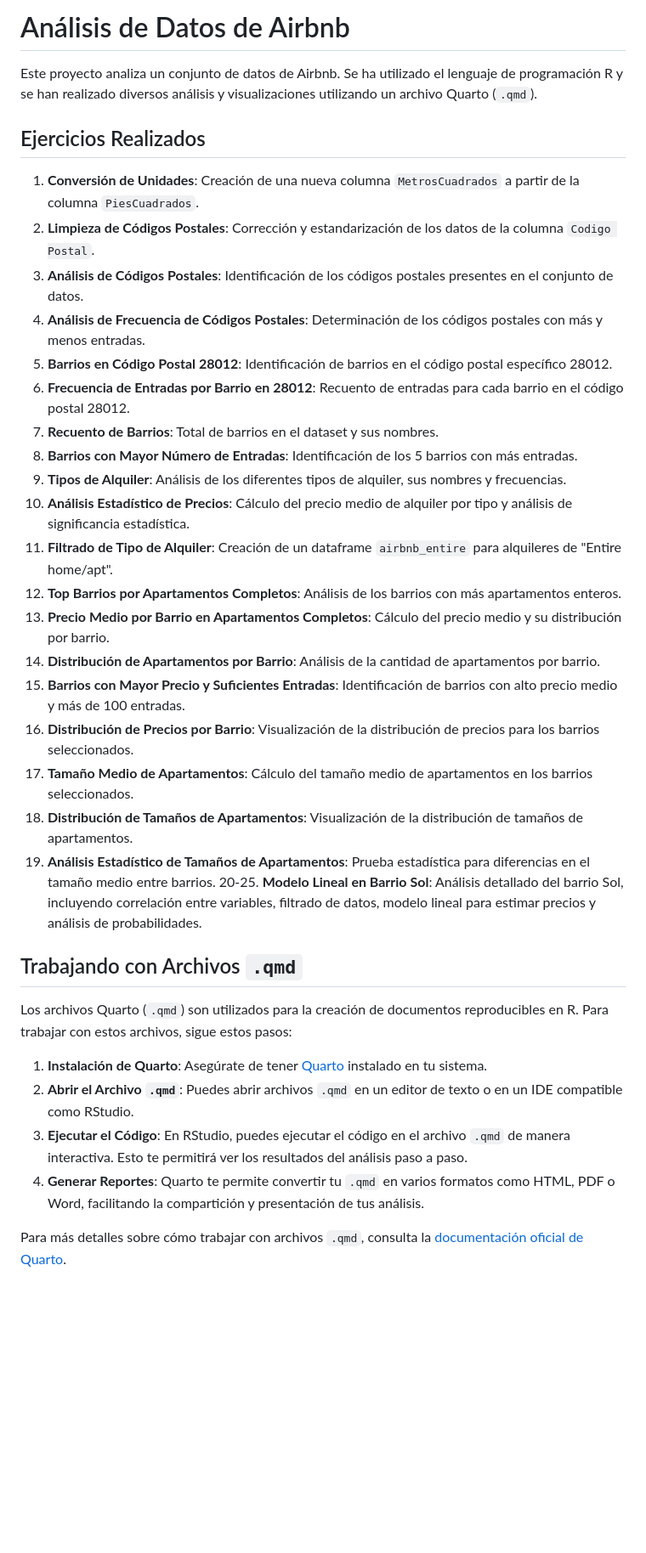
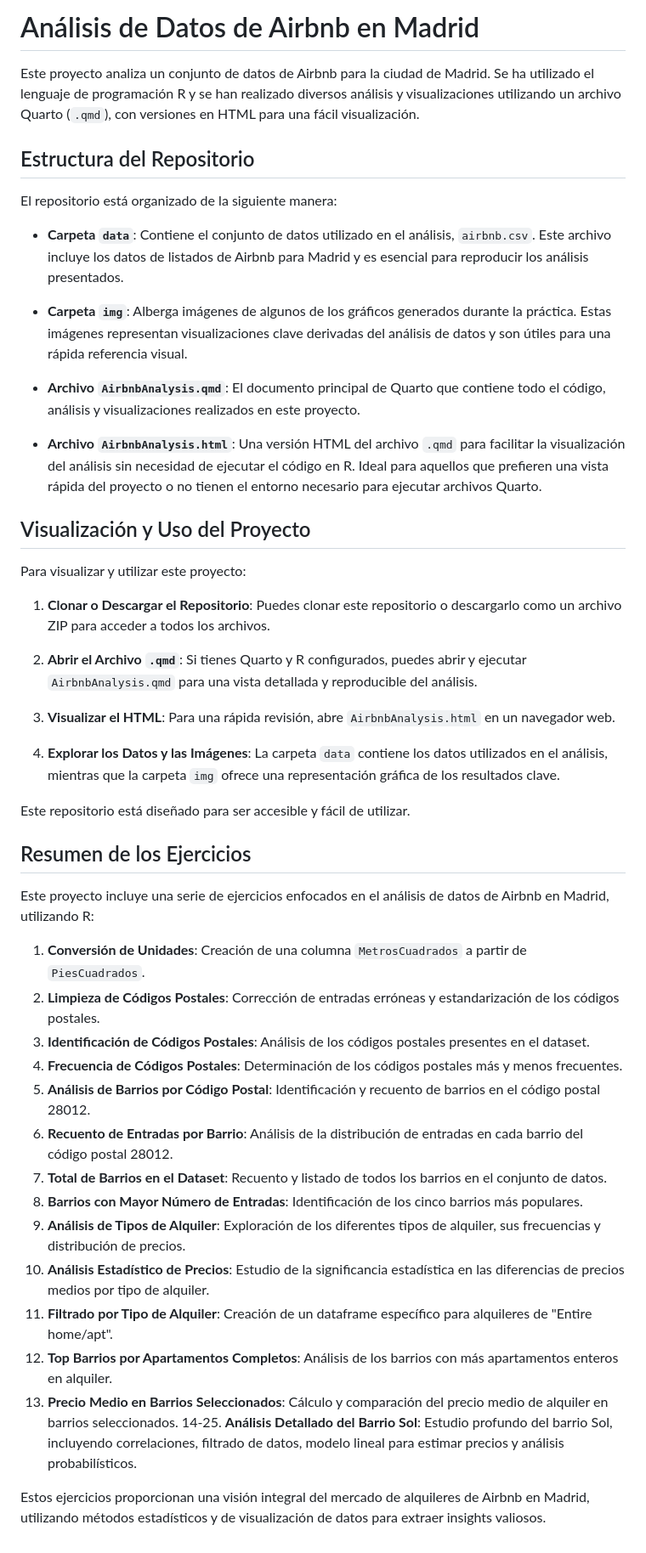
Before and after one commit to rociobenitez/MadridAirbnbAnalysis, a Markdown page: README.md, the part around the change. Shown at 85% size. Drawn GitHub-style; blank space fills up the shorter version.

Commit message:
Actualizar README.md

```diff
--- a/README.md
+++ b/README.md
@@ -1,39 +1,55 @@
-Análisis de Datos de Airbnb
-===========================
+Análisis de Datos de Airbnb en Madrid
+=====================================
 
-Este proyecto analiza un conjunto de datos de Airbnb. Se ha utilizado el lenguaje de programación R y se han realizado diversos análisis y visualizaciones utilizando un archivo Quarto (`.qmd`).
+Este proyecto analiza un conjunto de datos de Airbnb para la ciudad de Madrid. Se ha utilizado el lenguaje de programación R y se han realizado diversos análisis y visualizaciones utilizando un archivo Quarto (`.qmd`), con versiones en HTML para una fácil visualización.
 
-Ejercicios Realizados
----------------------
+Estructura del Repositorio
+--------------------------
 
-1.  **Conversión de Unidades**: Creación de una nueva columna `MetrosCuadrados` a partir de la columna `PiesCuadrados`.
-2.  **Limpieza de Códigos Postales**: Corrección y estandarización de los datos de la columna `Codigo Postal`.
-3.  **Análisis de Códigos Postales**: Identificación de los códigos postales presentes en el conjunto de datos.
-4.  **Análisis de Frecuencia de Códigos Postales**: Determinación de los códigos postales con más y menos entradas.
-5.  **Barrios en Código Postal 28012**: Identificación de barrios en el código postal específico 28012.
-6.  **Frecuencia de Entradas por Barrio en 28012**: Recuento de entradas para cada barrio en el código postal 28012.
-7.  **Recuento de Barrios**: Total de barrios en el dataset y sus nombres.
-8.  **Barrios con Mayor Número de Entradas**: Identificación de los 5 barrios con más entradas.
-9.  **Tipos de Alquiler**: Análisis de los diferentes tipos de alquiler, sus nombres y frecuencias.
-10.  **Análisis Estadístico de Precios**: Cálculo del precio medio de alquiler por tipo y análisis de significancia estadística.
-11.  **Filtrado de Tipo de Alquiler**: Creación de un dataframe `airbnb_entire` para alquileres de "Entire home/apt".
-12.  **Top Barrios por Apartamentos Completos**: Análisis de los barrios con más apartamentos enteros.
-13.  **Precio Medio por Barrio en Apartamentos Completos**: Cálculo del precio medio y su distribución por barrio.
-14.  **Distribución de Apartamentos por Barrio**: Análisis de la cantidad de apartamentos por barrio.
-15.  **Barrios con Mayor Precio y Suficientes Entradas**: Identificación de barrios con alto precio medio y más de 100 entradas.
-16.  **Distribución de Precios por Barrio**: Visualización de la distribución de precios para los barrios seleccionados.
-17.  **Tamaño Medio de Apartamentos**: Cálculo del tamaño medio de apartamentos en los barrios seleccionados.
-18.  **Distribución de Tamaños de Apartamentos**: Visualización de la distribución de tamaños de apartamentos.
-19.  **Análisis Estadístico de Tamaños de Apartamentos**: Prueba estadística para diferencias en el tamaño medio entre barrios. 20-25. **Modelo Lineal en Barrio Sol**: Análisis detallado del barrio Sol, incluyendo correlación entre variables, filtrado de datos, modelo lineal para estimar precios y análisis de probabilidades.
+El repositorio está organizado de la siguiente manera:
 
-Trabajando con Archivos `.qmd`
-------------------------------
+*   **Carpeta `data`**: Contiene el conjunto de datos utilizado en el análisis, `airbnb.csv`. Este archivo incluye los datos de listados de Airbnb para Madrid y es esencial para reproducir los análisis presentados.
 
-Los archivos Quarto (`.qmd`) son utilizados para la creación de documentos reproducibles en R. Para trabajar con estos archivos, sigue estos pasos:
+*   **Carpeta `img`**: Alberga imágenes de algunos de los gráficos generados durante la práctica. Estas imágenes representan visualizaciones clave derivadas del análisis de datos y son útiles para una rápida referencia visual.
 
-1.  **Instalación de Quarto**: Asegúrate de tener [Quarto](https://quarto.org/) instalado en tu sistema.
-2.  **Abrir el Archivo `.qmd`**: Puedes abrir archivos `.qmd` en un editor de texto o en un IDE compatible como RStudio.
-3.  **Ejecutar el Código**: En RStudio, puedes ejecutar el código en el archivo `.qmd` de manera interactiva. Esto te permitirá ver los resultados del análisis paso a paso.
-4.  **Generar Reportes**: Quarto te permite convertir tu `.qmd` en varios formatos como HTML, PDF o Word, facilitando la compartición y presentación de tus análisis.
+*   **Archivo `AirbnbAnalysis.qmd`**: El documento principal de Quarto que contiene todo el código, análisis y visualizaciones realizados en este proyecto.
 
-Para más detalles sobre cómo trabajar con archivos `.qmd`, consulta la [documentación oficial de Quarto](https://quarto.org/docs/get-started/).
+*   **Archivo `AirbnbAnalysis.html`**: Una versión HTML del archivo `.qmd` para facilitar la visualización del análisis sin necesidad de ejecutar el código en R. Ideal para aquellos que prefieren una vista rápida del proyecto o no tienen el entorno necesario para ejecutar archivos Quarto.
+
+
+Visualización y Uso del Proyecto
+--------------------------------
+
+Para visualizar y utilizar este proyecto:
+
+1.  **Clonar o Descargar el Repositorio**: Puedes clonar este repositorio o descargarlo como un archivo ZIP para acceder a todos los archivos.
+
+2.  **Abrir el Archivo `.qmd`**: Si tienes Quarto y R configurados, puedes abrir y ejecutar `AirbnbAnalysis.qmd` para una vista detallada y reproducible del análisis.
+
+3.  **Visualizar el HTML**: Para una rápida revisión, abre `AirbnbAnalysis.html` en un navegador web.
+
+4.  **Explorar los Datos y las Imágenes**: La carpeta `data` contiene los datos utilizados en el análisis, mientras que la carpeta `img` ofrece una representación gráfica de los resultados clave.
+
+Este repositorio está diseñado para ser accesible y fácil de utilizar.
+
+Resumen de los Ejercicios
+-------------------------
+
+Este proyecto incluye una serie de ejercicios enfocados en el análisis de datos de Airbnb en Madrid, utilizando R:
+
+1.  **Conversión de Unidades**: Creación de una columna `MetrosCuadrados` a partir de `PiesCuadrados`.
+2.  **Limpieza de Códigos Postales**: Corrección de entradas erróneas y estandarización de los códigos postales.
+3.  **Identificación de Códigos Postales**: Análisis de los códigos postales presentes en el dataset.
+4.  **Frecuencia de Códigos Postales**: Determinación de los códigos postales más y menos frecuentes.
+5.  **Análisis de Barrios por Código Postal**: Identificación y recuento de barrios en el código postal 28012.
+6.  **Recuento de Entradas por Barrio**: Análisis de la distribución de entradas en cada barrio del código postal 28012.
+7.  **Total de Barrios en el Dataset**: Recuento y listado de todos los barrios en el conjunto de datos.
+8.  **Barrios con Mayor Número de Entradas**: Identificación de los cinco barrios más populares.
+9.  **Análisis de Tipos de Alquiler**: Exploración de los diferentes tipos de alquiler, sus frecuencias y distribución de precios.
+10.  **Análisis Estadístico de Precios**: Estudio de la significancia estadística en las diferencias de precios medios por tipo de alquiler.
+11.  **Filtrado por Tipo de Alquiler**: Creación de un dataframe específico para alquileres de "Entire home/apt".
+12.  **Top Barrios por Apartamentos Completos**: Análisis de los barrios con más apartamentos enteros en alquiler.
+13.  **Precio Medio en Barrios Seleccionados**: Cálculo y comparación del precio medio de alquiler en barrios seleccionados.
+14-25. **Análisis Detallado del Barrio Sol**: Estudio profundo del barrio Sol, incluyendo correlaciones, filtrado de datos, modelo lineal para estimar precios y análisis probabilísticos.
+
+Estos ejercicios proporcionan una visión integral del mercado de alquileres de Airbnb en Madrid, utilizando métodos estadísticos y de visualización de datos para extraer insights valiosos.
```
